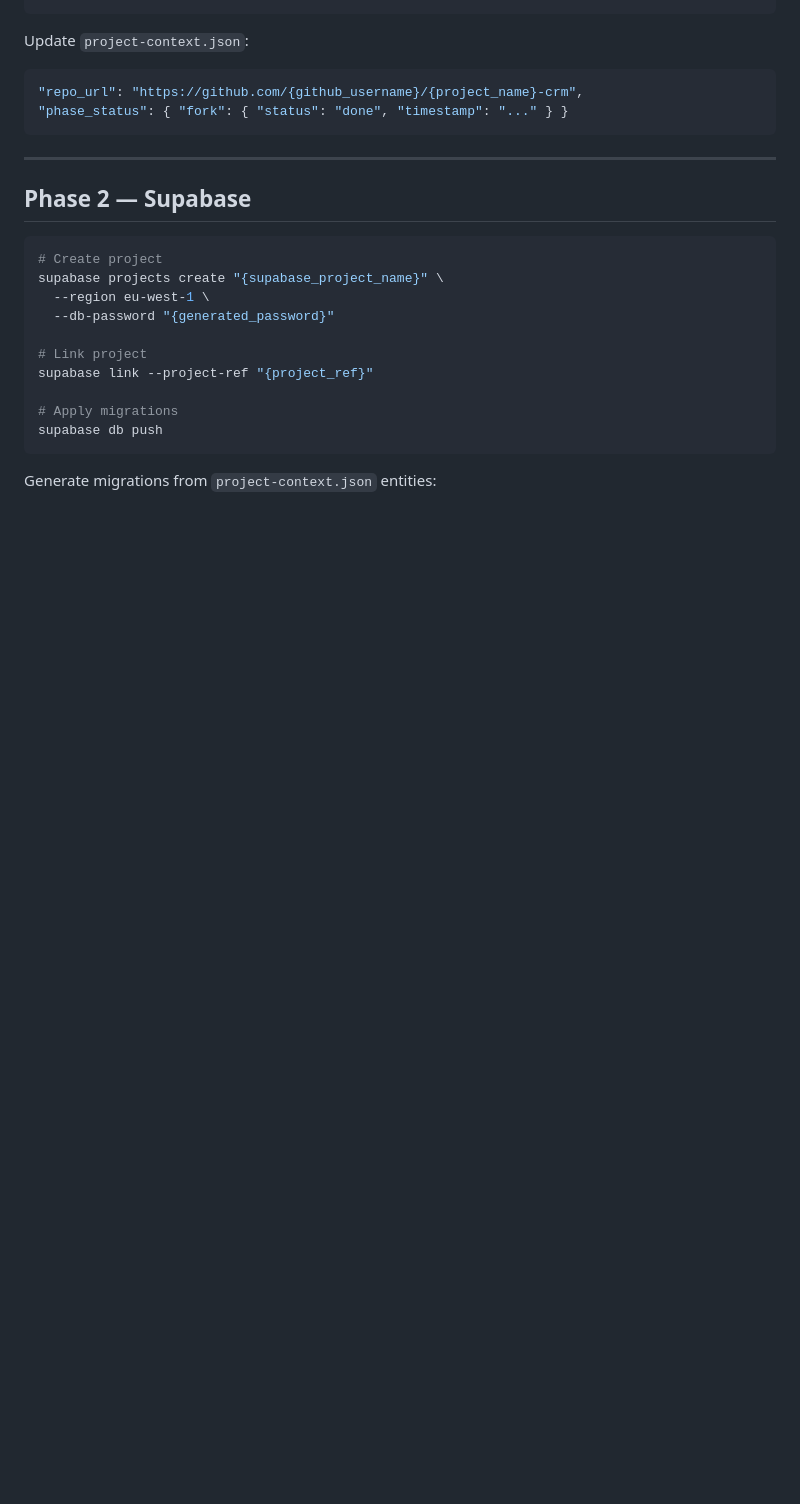
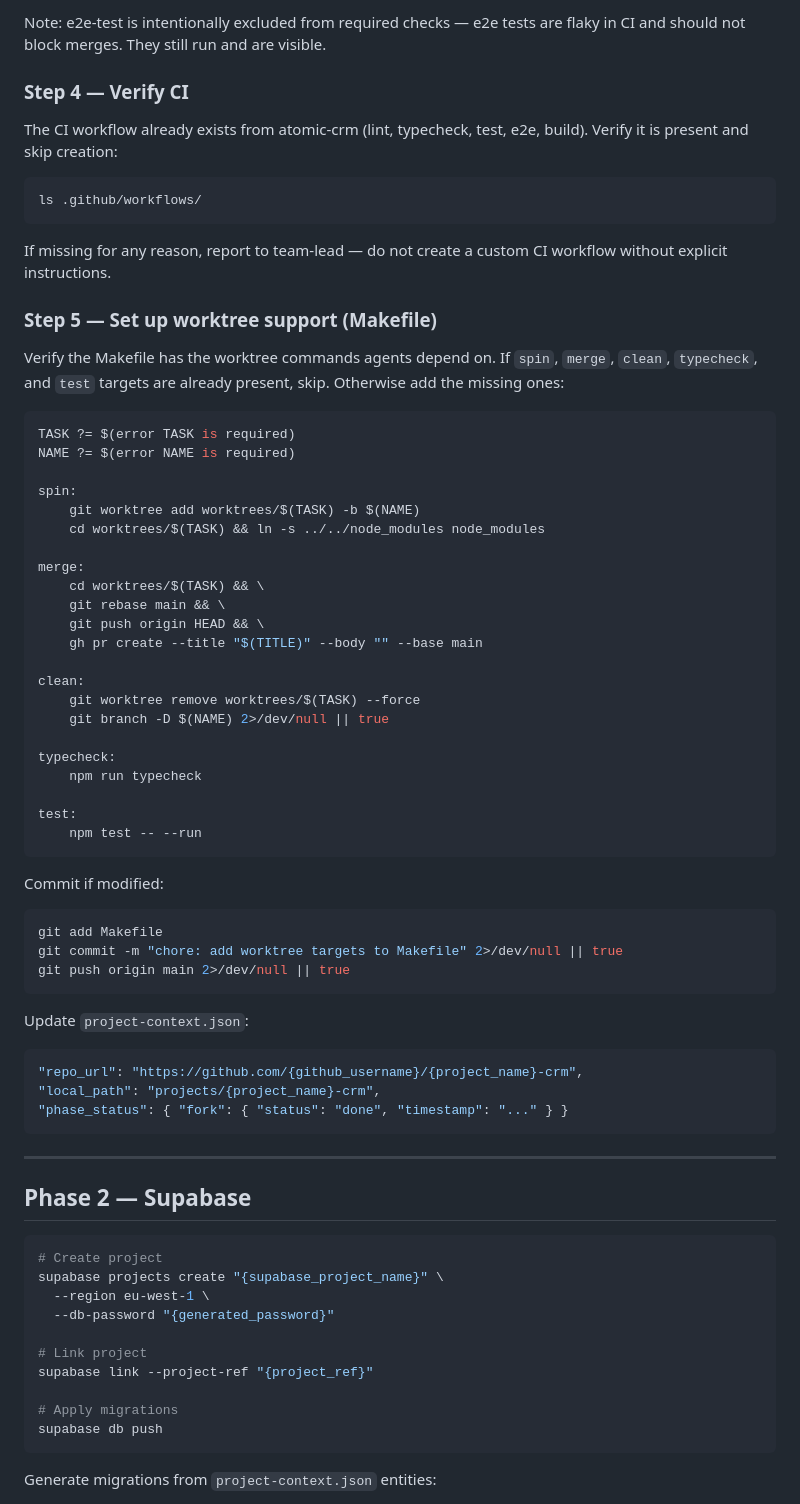
Before and after one commit to marmelab/crm-builder, a Markdown page: .claude/agents/devops.md, the part around one of its changes. GitHub-like rendering; blank space fills up the shorter version.

````diff
--- a/.claude/agents/devops.md
+++ b/.claude/agents/devops.md
@@ -41,10 +113,65 @@ gh repo view "{github_username}/{project_name}-crm"
+Note: e2e-test is intentionally excluded from required checks — e2e tests
+are flaky in CI and should not block merges. They still run and are visible.
+
+### Step 4 — Verify CI
+
+The CI workflow already exists from atomic-crm (lint, typecheck, test,
+e2e, build). Verify it is present and skip creation:
+
+```bash
+ls .github/workflows/
+```
+
+If missing for any reason, report to team-lead — do not create a custom
+CI workflow without explicit instructions.
+
+### Step 5 — Set up worktree support (Makefile)
+
+Verify the Makefile has the worktree commands agents depend on.
+If `spin`, `merge`, `clean`, `typecheck`, and `test` targets are already
+present, skip. Otherwise add the missing ones:
+
+```makefile
+TASK ?= $(error TASK is required)
+NAME ?= $(error NAME is required)
+
+spin:
+	git worktree add worktrees/$(TASK) -b $(NAME)
+	cd worktrees/$(TASK) && ln -s ../../node_modules node_modules
+
+merge:
+	cd worktrees/$(TASK) && \
+	git rebase main && \
+	git push origin HEAD && \
+	gh pr create --title "$(TITLE)" --body "" --base main
+
+clean:
+	git worktree remove worktrees/$(TASK) --force
+	git branch -D $(NAME) 2>/dev/null || true
+
+typecheck:
+	npm run typecheck
+
+test:
+	npm test -- --run
+```
+
+Commit if modified:
+
+```bash
+git add Makefile
+git commit -m "chore: add worktree targets to Makefile" 2>/dev/null || true
+git push origin main 2>/dev/null || true
 ```
 
 Update `project-context.json`:
+
 ```json
 "repo_url": "https://github.com/{github_username}/{project_name}-crm",
+"local_path": "projects/{project_name}-crm",
 "phase_status": { "fork": { "status": "done", "timestamp": "..." } }
 ```
+
 
 ---
 
````
Also changed, not shown: other parts of .claude/agents/devops.md (+78 -6 lines).
